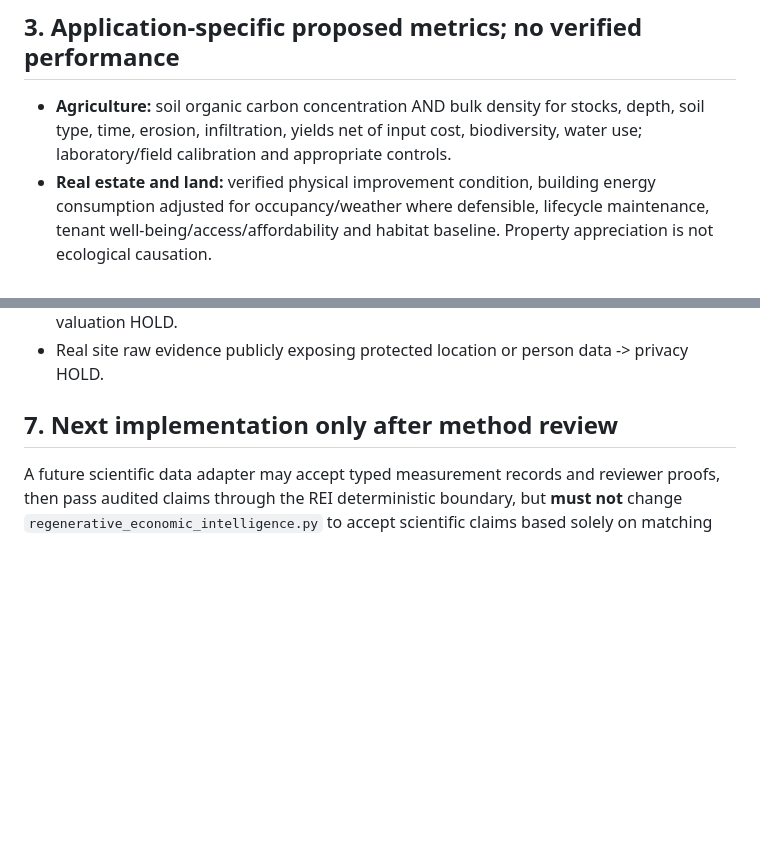
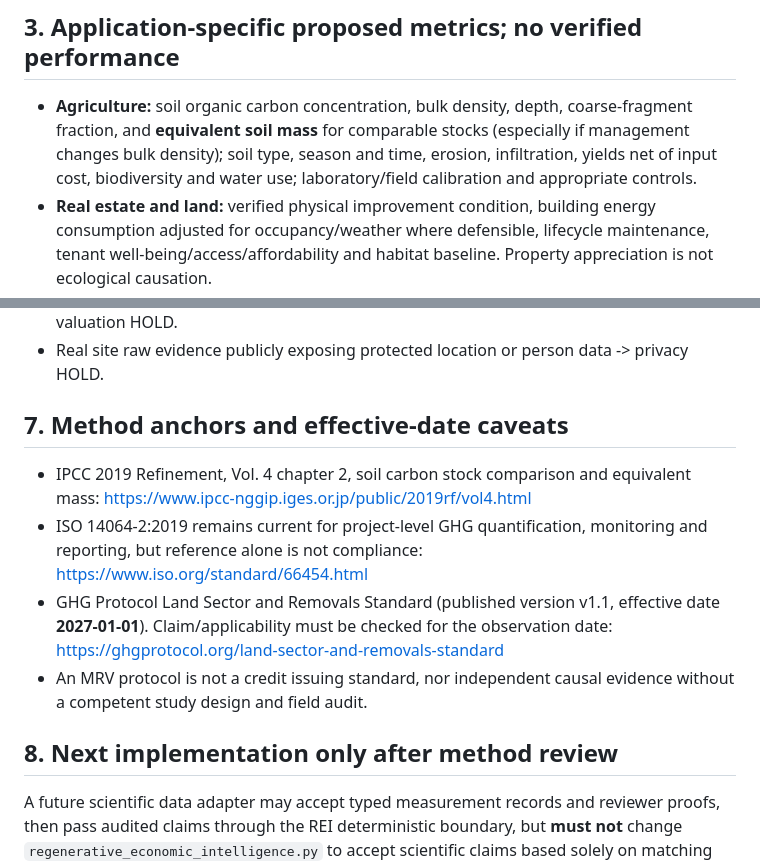
Before and after one commit to Permaculture-DAO/prometheus-runtime, a Markdown page: docs/REI_MRV_CAUSAL_EVIDENCE_PROTOCOL_v0_1_SHADOW.md, 2 parts joined by grey strips. Drawn GitHub-style; blank space fills up the shorter version.

Commit message:
docs(mrv-review): specify equivalent soil mass and current method anchors

```diff
--- a/docs/REI_MRV_CAUSAL_EVIDENCE_PROTOCOL_v0_1_SHADOW.md
+++ b/docs/REI_MRV_CAUSAL_EVIDENCE_PROTOCOL_v0_1_SHADOW.md
@@ -25,7 +25,7 @@ A baseline is NOT a counterfactual. Comparing before/after alone is not enough t
 
 ## 3. Application-specific proposed metrics; no verified performance
 
-- **Agriculture:** soil organic carbon concentration AND bulk density for stocks, depth, soil type, time, erosion, infiltration, yields net of input cost, biodiversity, water use; laboratory/field calibration and appropriate controls.
+- **Agriculture:** soil organic carbon concentration, bulk density, depth, coarse-fragment fraction, and **equivalent soil mass** for comparable stocks (especially if management changes bulk density); soil type, season and time, erosion, infiltration, yields net of input cost, biodiversity and water use; laboratory/field calibration and appropriate controls.
 - **Real estate and land:** verified physical improvement condition, building energy consumption adjusted for occupancy/weather where defensible, lifecycle maintenance, tenant well-being/access/affordability and habitat baseline. Property appreciation is not ecological causation.
 - **Energy:** metered kWh, outage/curtailment, lifecycle greenhouse gases with precise system boundary, capacity factors, energy justice/access, grid emission counterfactual. Gross generation is not net avoided emissions.
 - **Infrastructure:** delivered service reliability, maintenance downtime/cost over lifecycle, accessibility and community impacts, fiscal externalities and cost allocation; only after legally valid asset access and procurement evaluation.
@@ -58,7 +58,14 @@ A 12-month observation window can describe seasonal signals but may be insuffici
 - Claimed economic value from carbon/soil observations without market/legal appraisal -> valuation HOLD.
 - Real site raw evidence publicly exposing protected location or person data -> privacy HOLD.
 
-## 7. Next implementation only after method review
+## 7. Method anchors and effective-date caveats
+
+- IPCC 2019 Refinement, Vol. 4 chapter 2, soil carbon stock comparison and equivalent mass: https://www.ipcc-nggip.iges.or.jp/public/2019rf/vol4.html
+- ISO 14064-2:2019 remains current for project-level GHG quantification, monitoring and reporting, but reference alone is not compliance: https://www.iso.org/standard/66454.html
+- GHG Protocol Land Sector and Removals Standard (published version v1.1, effective date **2027-01-01**). Claim/applicability must be checked for the observation date: https://ghgprotocol.org/land-sector-and-removals-standard
+- An MRV protocol is not a credit issuing standard, nor independent causal evidence without a competent study design and field audit.
+
+## 8. Next implementation only after method review
 
 A future scientific data adapter may accept typed measurement records and reviewer proofs, then pass audited claims through the REI deterministic boundary, but **must not** change `regenerative_economic_intelligence.py` to accept scientific claims based solely on matching text IDs. Independent trained measurement professionals, privacy/legal specialists and scientific reviewers must sign off.
 
```
